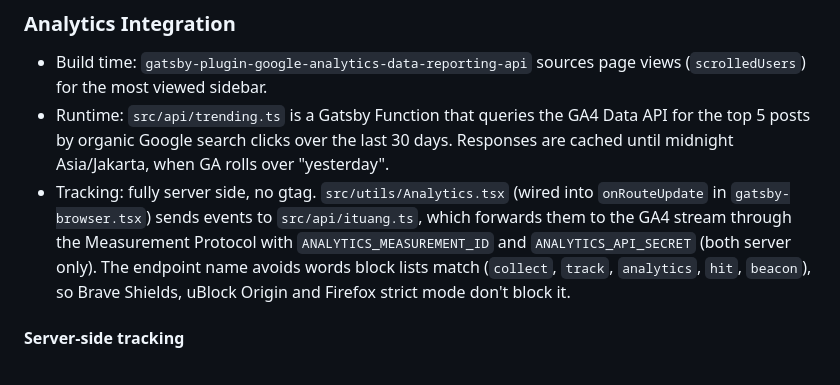
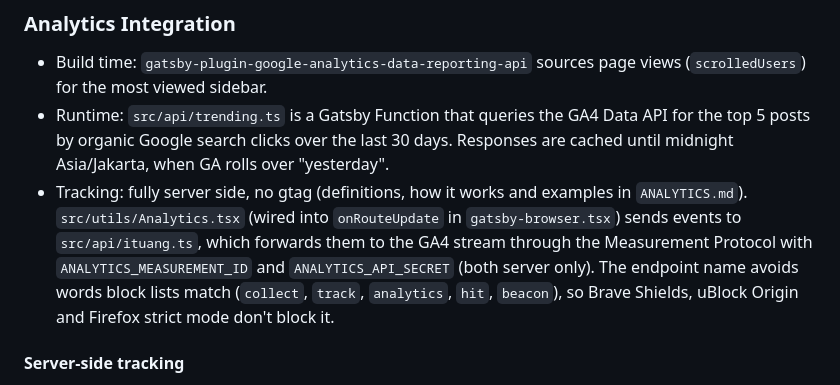
Before and after one commit to 7sferry/gatsbyan, a Markdown page: CLAUDE.md, the part around the change. GitHub-like rendering.

Commit message:
docs: add analytics docs

```diff
--- a/CLAUDE.md
+++ b/CLAUDE.md
@@ -96,7 +96,7 @@ Other utilities: `GatsbyanUtils.tsx` (constants, `kebabCase`, tech tags), `Pagin
 
 - Build time: `gatsby-plugin-google-analytics-data-reporting-api` sources page views (`scrolledUsers`) for the most viewed sidebar.
 - Runtime: `src/api/trending.ts` is a Gatsby Function that queries the GA4 Data API for the top 5 posts by organic Google search clicks over the last 30 days. Responses are cached until midnight Asia/Jakarta, when GA rolls over "yesterday".
-- Tracking: fully server side, no gtag. `src/utils/Analytics.tsx` (wired into `onRouteUpdate` in `gatsby-browser.tsx`) sends events to `src/api/ituang.ts`, which forwards them to the GA4 stream through the Measurement Protocol with `ANALYTICS_MEASUREMENT_ID` and `ANALYTICS_API_SECRET` (both server only). The endpoint name avoids words block lists match (`collect`, `track`, `analytics`, `hit`, `beacon`), so Brave Shields, uBlock Origin and Firefox strict mode don't block it.
+- Tracking: fully server side, no gtag (definitions, how it works and examples in `ANALYTICS.md`). `src/utils/Analytics.tsx` (wired into `onRouteUpdate` in `gatsby-browser.tsx`) sends events to `src/api/ituang.ts`, which forwards them to the GA4 stream through the Measurement Protocol with `ANALYTICS_MEASUREMENT_ID` and `ANALYTICS_API_SECRET` (both server only). The endpoint name avoids words block lists match (`collect`, `track`, `analytics`, `hit`, `beacon`), so Brave Shields, uBlock Origin and Firefox strict mode don't block it.
 
 #### Server-side tracking
 
```
Also changed, not shown: ANALYTICS.md (added, +249 -0 lines).
